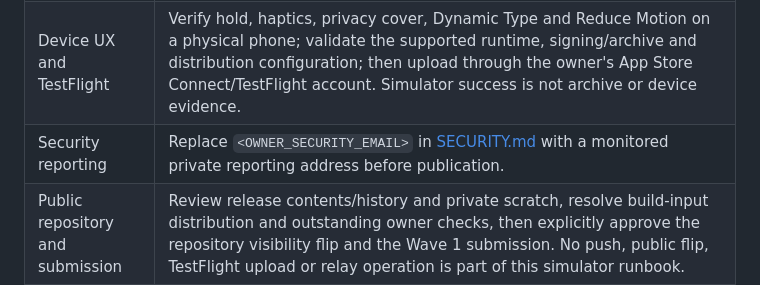
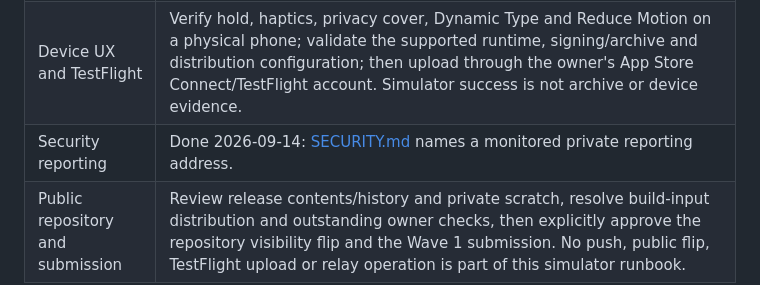
Before and after one commit to ss251/slip, a Markdown page: docs/demo.md, the part around the change. Rendered like a GitHub page.

```diff
--- a/docs/demo.md
+++ b/docs/demo.md
@@ -138,7 +138,7 @@ These are dated local-devnet records, not permanent public-network deployments o
 |---|---|
 | Physical phone and relay | Authorize signing/pairing and the authenticated phone → trusted developer relay → undeployed devnet run with a fresh eligible member/round. Record the physical phone/build/runtime, public timings, transaction ID, node outcome and independent exact commitment match from the same run. Earlier phone local proofs and stub-relay tests do not close this step. Keep witness/transcripts and relay credentials out of screenshots and logs. |
 | Device UX and TestFlight | Verify hold, haptics, privacy cover, Dynamic Type and Reduce Motion on a physical phone; validate the supported runtime, signing/archive and distribution configuration; then upload through the owner's App Store Connect/TestFlight account. Simulator success is not archive or device evidence. |
-| Security reporting | Replace `<OWNER_SECURITY_EMAIL>` in [SECURITY.md](../SECURITY.md) with a monitored private reporting address before publication. |
+| Security reporting | Done 2026-09-14: [SECURITY.md](../SECURITY.md) names a monitored private reporting address. |
 | Public repository and submission | Review release contents/history and private scratch, resolve build-input distribution and outstanding owner checks, then explicitly approve the repository visibility flip and the Wave 1 submission. No push, public flip, TestFlight upload or relay operation is part of this simulator runbook. |
 
 Use the normal [contribution gates](../CONTRIBUTING.md): design gate, freshness gate (`--no-network` for local checks), full app suite with its passed-count line, and the normal handoff-freshness pre-commit hook. UI defects require their own focused fix and only affected snapshot/board updates. Screenshots and rehearsal notes are local evidence, not new canonical boards or network receipts.
```
Also changed, not shown: SECURITY.md (+2 -2 lines).
